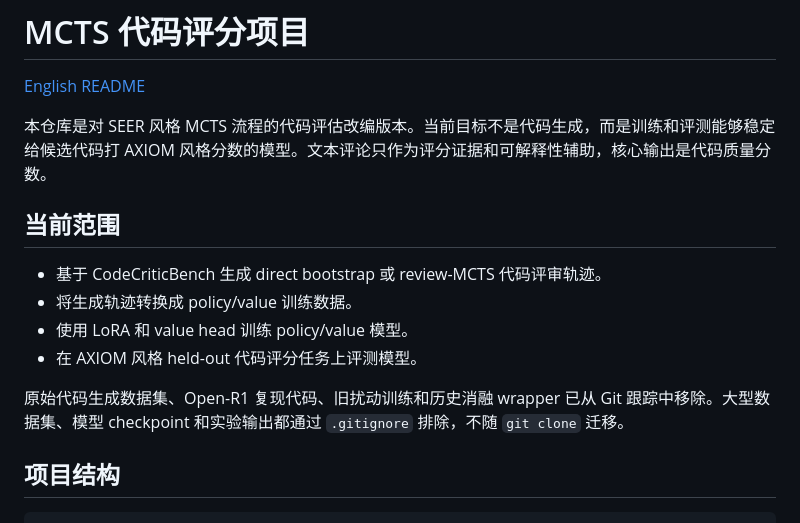
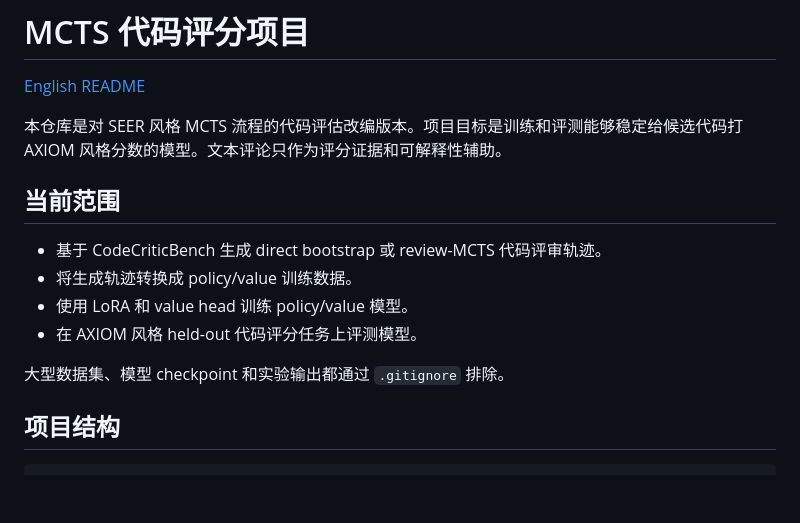
Before and after one commit to iponika/MCTS-Code-Scoring, a Markdown page: README.zh-CN.md, the part around the change. Rendered like a GitHub page; blank space fills up the shorter version.

```diff
--- a/README.zh-CN.md
+++ b/README.zh-CN.md
@@ -2,7 +2,7 @@
 
 [English README](README.md)
 
-本仓库是对 SEER 风格 MCTS 流程的代码评估改编版本。当前目标不是代码生成，而是训练和评测能够稳定给候选代码打 AXIOM 风格分数的模型。文本评论只作为评分证据和可解释性辅助，核心输出是代码质量分数。
+本仓库是对 SEER 风格 MCTS 流程的代码评估改编版本。项目目标是训练和评测能够稳定给候选代码打 AXIOM 风格分数的模型。文本评论只作为评分证据和可解释性辅助。
 
 ## 当前范围
 
@@ -11,7 +11,7 @@
 - 使用 LoRA 和 value head 训练 policy/value 模型。
 - 在 AXIOM 风格 held-out 代码评分任务上评测模型。
 
-原始代码生成数据集、Open-R1 复现代码、旧扰动训练和历史消融 wrapper 已从 Git 跟踪中移除。大型数据集、模型 checkpoint 和实验输出都通过 `.gitignore` 排除，不随 `git clone` 迁移。
+大型数据集、模型 checkpoint 和实验输出都通过 `.gitignore` 排除。
 
 ## 项目结构
 
```
Also changed, not shown: README.md (+2 -2 lines).
